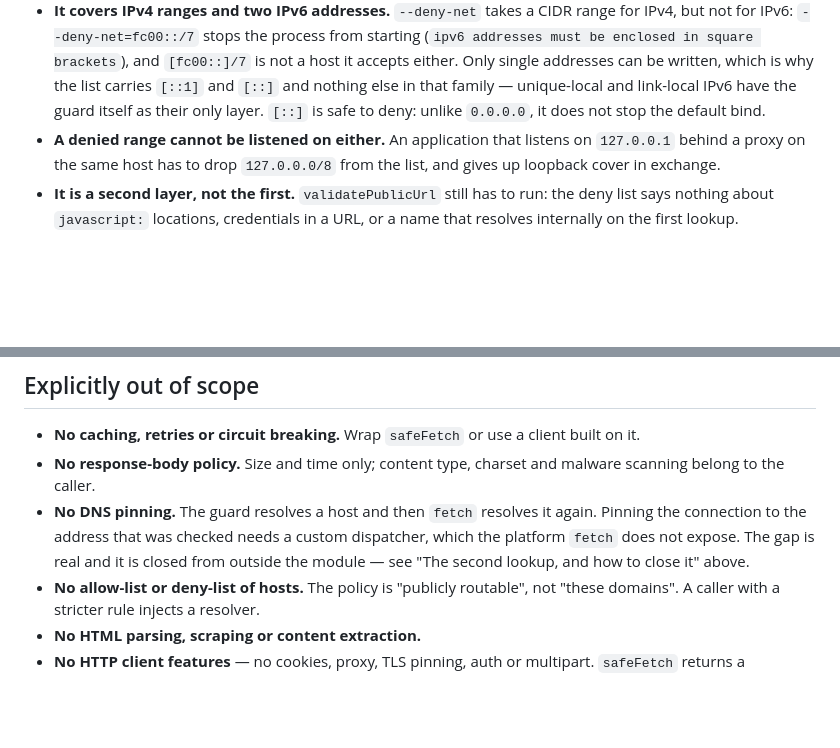
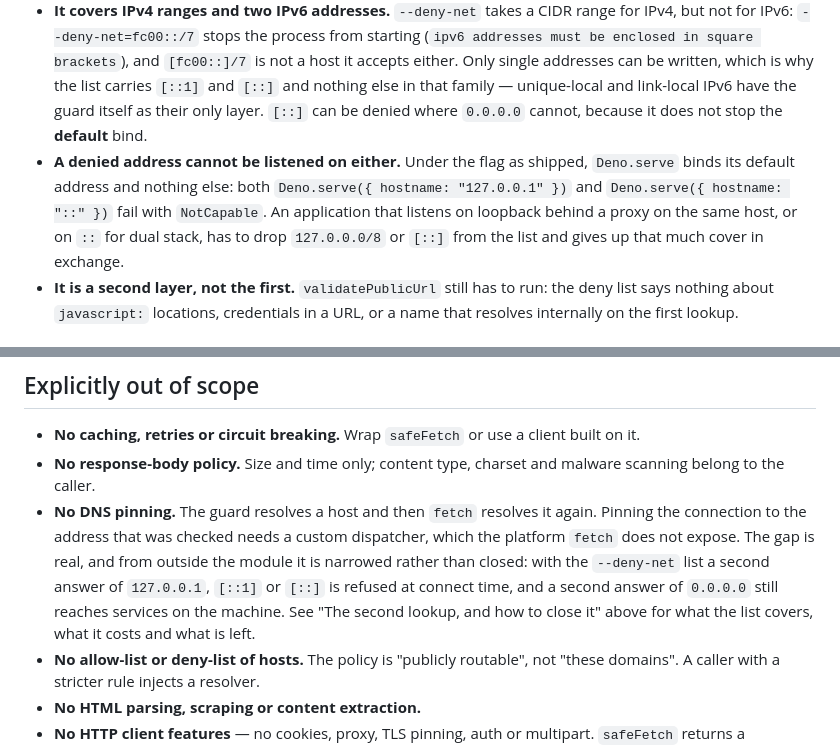
Before and after one commit to spy4x/ts-libs, a Markdown page: net/README.md, 2 parts joined by grey strips. Rendered like a GitHub page; blank space fills up the shorter version.

Commit message:
docs(net): say what the deny list leaves open
The non-goals list said the rebind gap "is closed from outside the
module" while the section it links to says most of it. The weaker
statement is the true one: 0.0.0.0 still connects under the flag. The
example output now ends the way denyNetFlag() really ends, and the bind
note covers a listener on :: as well as one on 127.0.0.1.

```diff
--- a/net/README.md
+++ b/net/README.md
@@ -155,11 +155,14 @@ Four things about this layer are worth knowing before you rely on it:
   `[fc00::]/7` is not a host it accepts either. Only single addresses can be
   written, which is why the list carries `[::1]` and `[::]` and nothing else in
   that family — unique-local and link-local IPv6 have the guard itself as their
-  only layer. `[::]` is safe to deny: unlike `0.0.0.0`, it does not stop the
-  default bind.
-- **A denied range cannot be listened on either.** An application that listens
-  on `127.0.0.1` behind a proxy on the same host has to drop `127.0.0.0/8` from
-  the list, and gives up loopback cover in exchange.
+  only layer. `[::]` can be denied where `0.0.0.0` cannot, because it does not
+  stop the **default** bind.
+- **A denied address cannot be listened on either.** Under the flag as shipped,
+  `Deno.serve` binds its default address and nothing else: both
+  `Deno.serve({ hostname: "127.0.0.1" })` and `Deno.serve({ hostname: "::" })`
+  fail with `NotCapable`. An application that listens on loopback behind a proxy
+  on the same host, or on `::` for dual stack, has to drop `127.0.0.0/8` or
+  `[::]` from the list and gives up that much cover in exchange.
 - **It is a second layer, not the first.** `validatePublicUrl` still has to run:
   the deny list says nothing about `javascript:` locations, credentials in a URL,
   or a name that resolves internally on the first lookup.
@@ -234,9 +237,12 @@ on every exit path.
   malware scanning belong to the caller.
 - **No DNS pinning.** The guard resolves a host and then `fetch` resolves it
   again. Pinning the connection to the address that was checked needs a custom
-  dispatcher, which the platform `fetch` does not expose. The gap is real and it
-  is closed from outside the module — see "The second lookup, and how to close
-  it" above.
+  dispatcher, which the platform `fetch` does not expose. The gap is real, and
+  from outside the module it is narrowed rather than closed: with the
+  `--deny-net` list a second answer of `127.0.0.1`, `[::1]` or `[::]` is refused
+  at connect time, and a second answer of `0.0.0.0` still reaches services on
+  the machine. See "The second lookup, and how to close it" above for what the
+  list covers, what it costs and what is left.
 - **No allow-list or deny-list of hosts.** The policy is "publicly routable",
   not "these domains". A caller with a stricter rule injects a resolver.
 - **No HTML parsing, scraping or content extraction.**
```
Also changed, not shown: other parts of net/README.md (+1 -1 lines).
